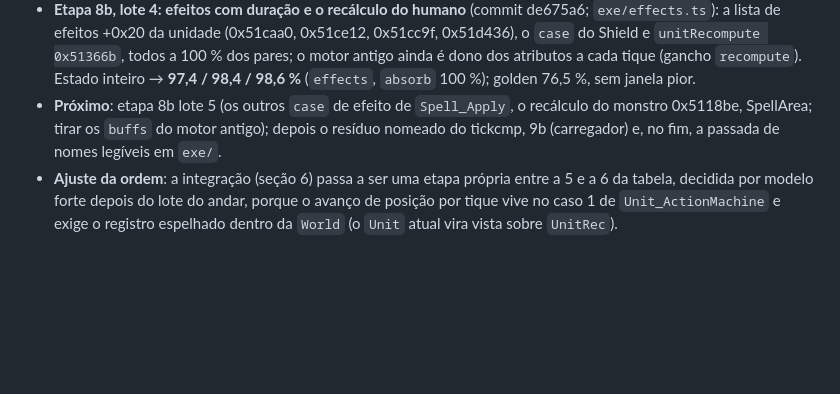
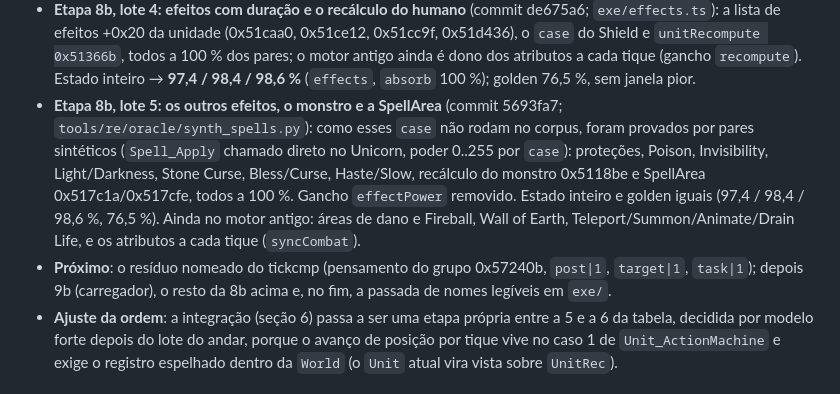
Before and after one commit to Tales-K/rom2-web, a Markdown page: docs/ABORDAGEM-FIDELIDADE-UNIDADES.md, the part around the change. Rendered like a GitHub page; blank space fills up the shorter version.

Commit message:
Docs: etapa 8b lote 5 (pares sintéticos, 100 %); próximo = resíduo do tickcmp
Co-Authored-By: Claude Opus 5.5 <noreply@anthropic.com>

```diff
--- a/docs/ABORDAGEM-FIDELIDADE-UNIDADES.md
+++ b/docs/ABORDAGEM-FIDELIDADE-UNIDADES.md
@@ -307,8 +307,14 @@ imagens** (uma por missão e uma por episódio de interesse), nunca para traçar
   unidade (0x51caa0, 0x51ce12, 0x51cc9f, 0x51d436), o `case` do Shield e `unitRecompute 0x51366b`, todos a 100 % dos pares; o motor
   antigo ainda é dono dos atributos a cada tique (gancho `recompute`). Estado inteiro → **97,4 / 98,4 / 98,6 %** (`effects`, `absorb`
   100 %); golden 76,5 %, sem janela pior.
-- **Próximo**: etapa 8b lote 5 (os outros `case` de efeito de `Spell_Apply`, o recálculo do monstro 0x5118be, SpellArea; tirar os
-  `buffs` do motor antigo); depois o resíduo nomeado do tickcmp, 9b (carregador) e, no fim, a passada de nomes legíveis em `exe/`.
+- **Etapa 8b, lote 5: os outros efeitos, o monstro e a SpellArea** (commit 5693fa7; `tools/re/oracle/synth_spells.py`): como esses
+  `case` não rodam no corpus, foram provados por pares sintéticos (`Spell_Apply` chamado direto no Unicorn, poder 0..255 por `case`):
+  proteções, Poison, Invisibility, Light/Darkness, Stone Curse, Bless/Curse, Haste/Slow, recálculo do monstro 0x5118be e SpellArea
+  0x517c1a/0x517cfe, todos a 100 %. Gancho `effectPower` removido. Estado inteiro e golden iguais (97,4 / 98,4 / 98,6 %, 76,5 %).
+  Ainda no motor antigo: áreas de dano e Fireball, Wall of Earth, Teleport/Summon/Animate/Drain Life, e os atributos a cada tique
+  (`syncCombat`).
+- **Próximo**: o resíduo nomeado do tickcmp (pensamento do grupo 0x57240b, `post|1`, `target|1`, `task|1`); depois 9b (carregador), o
+  resto da 8b acima e, no fim, a passada de nomes legíveis em `exe/`.
 - **Ajuste da ordem**: a integração (seção 6) passa a ser uma etapa própria entre a 5 e a 6 da tabela, decidida por modelo forte
   depois do lote do andar, porque o avanço de posição por tique vive no caso 1 de `Unit_ActionMachine` e exige o registro espelhado
   dentro da `World` (o `Unit` atual vira vista sobre `UnitRec`).
```
Also changed, not shown: docs/PLAN.md (+2 -0 lines).
